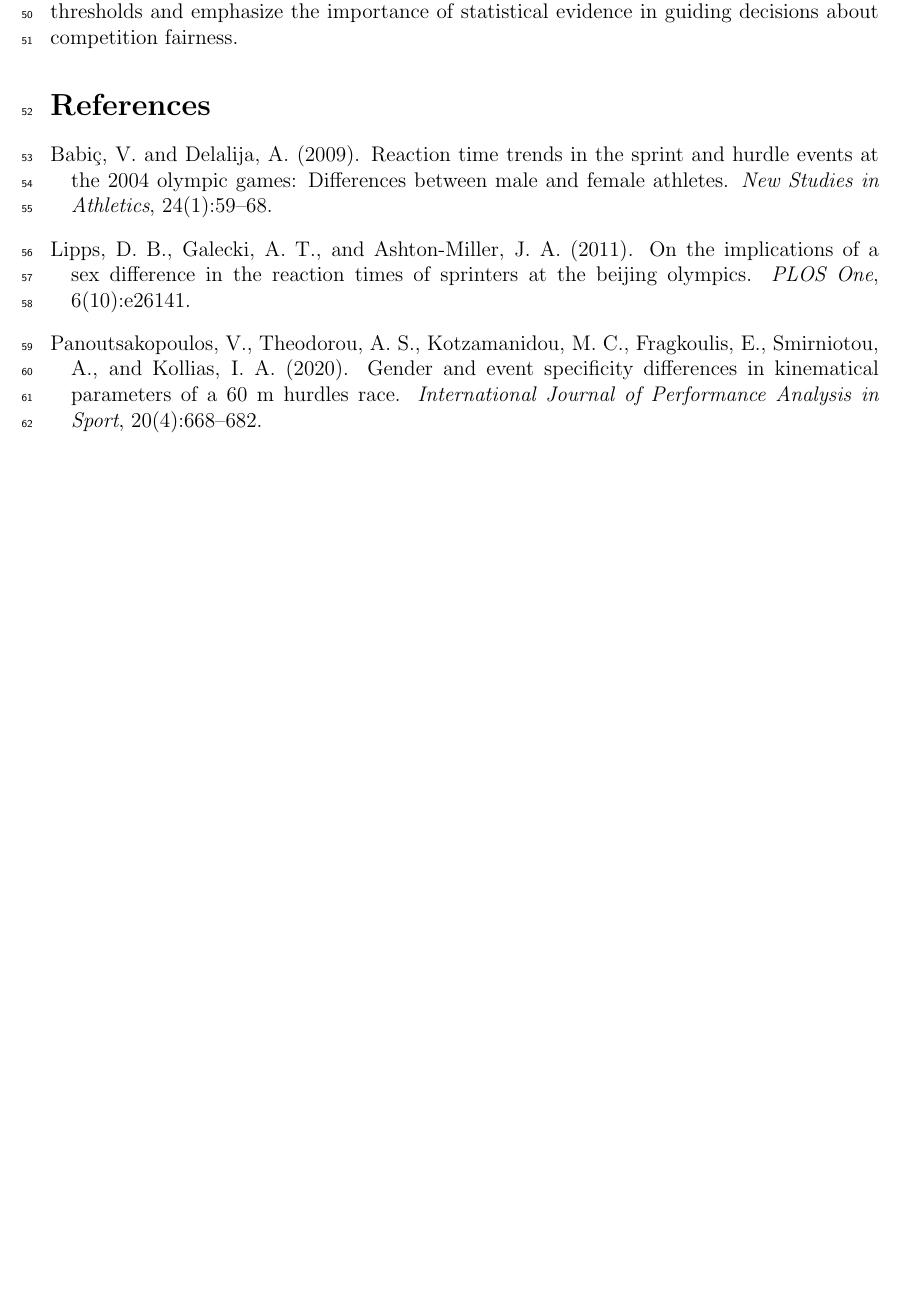
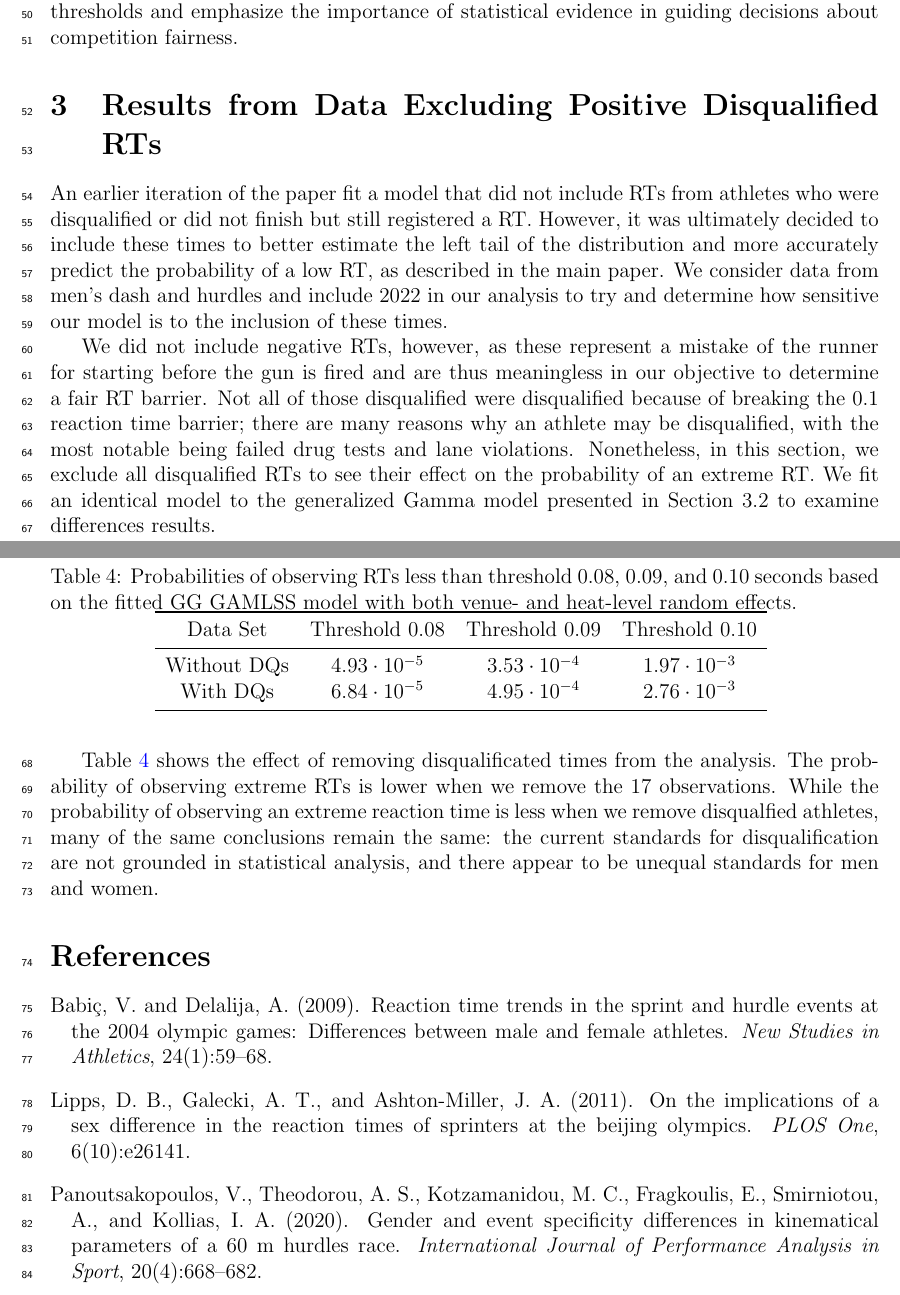
Before and after one commit to ofiore/Thesis, a LaTeX document (Manuscript/supp.tex): part of page 3 of 3 before the commit and two parts of pages 3 and 4 of 4 after it, the two joined at a grey line, cut so that both start at the same text, the shorter picture padded with empty space. Compiled offline with pdfLaTeX.

Commit message:
added section 3 back

```diff
--- a/Manuscript/supp.tex
+++ b/Manuscript/supp.tex
@@ -220,49 +220,53 @@ results contribute to ongoing discussions about RT thresholds and emphasize the
 importance of statistical evidence in guiding decisions about competition fairness.
 
 
-% \section{Results from Data Excluding Positive Disqualified RTs}
+\section{Results from Data Excluding Positive Disqualified RTs}
 
-% An earlier iteration of the paper fit a model that did not include RTs from
-% athletes who were disqualified or did not finish but still registered a RT.
-% However, it was ultimately decided to include these times to better estimate the
-% left tail of the distribution and more accurately predict the probability of a
-% low RT, as described in the main paper.
-% We did not include negative RTs, however, as these represent a mistake
-% of the runner for starting before
-% the gun is fired and are thus meaningless in our objective to
-% determine a fair RT barrier.  Not all of those disqualified were
-% disqualified because of breaking the 0.1 reaction time barrier; there are many
-% reasons why an athlete may be disqualified, with the most notable being failed
-% drug tests and lane violations.  Nonetheless, in this section,
-% we exclude all disqualified RTs to see their effect on the probability of an
-% extreme RT.  We fit an identical model to the generalized Gamma model
-% presented in Section 3.2 to examine differences results.
+An earlier iteration of the paper fit a model that did not include RTs from
+athletes who were disqualified or did not finish but still registered a RT.
+However, it was ultimately decided to include these times to better estimate the
+left tail of the distribution and more accurately predict the probability of a
+low RT, as described in the main paper.  We consider data from men's dash and
+hurdles and include 2022 in our analysis to try and determine how sensitive
+our model is to the inclusion of these times.
 
-% \begin{table}
-%   \centering
-%   \caption{Probabilities of observing RTs less than threshold 0.08,
-%   0.09, and 0.10 seconds based on the
-%     fitted GG GAMLSS model with both venue- and heat-level
-% random effects.}
-%   \begin{tabular}{c c c c}
-%    \toprule
-%    Data Set & Threshold 0.08 & Threshold 0.09 & Threshold 0.10  \\
-%    \midrule
-%    Without DQs & $4.93\cdot10^{-5}$ & $3.53\cdot10^{-4}$ &  $1.97\cdot10^{-3}$  \\
-%    With DQs & $6.84\cdot10^{-5}$ & $4.95\cdot10^{-4}$ & $2.76\cdot10^{-3}$ \\
-%    \bottomrule
-%   \end{tabular}
-%   \label{tab:DQSim_probability}
-% \end{table}
+We did not include negative RTs, however, as these represent a mistake of the
+runner for starting before the gun is fired and are thus meaningless in our
+objective to determine a fair RT barrier.  Not all of those disqualified were
+disqualified because of breaking the 0.1 reaction time barrier; there are many
+reasons why an athlete may be disqualified, with the most notable being failed
+drug tests and lane violations.  Nonetheless, in this section,
+we exclude all disqualified RTs to see their effect on the probability of an
+extreme RT.  We fit an identical model to the generalized Gamma model
+presented in Section 3.2 to examine differences results.
 
-% \jy{Men's data or pooled data?}
-% \eds{with or without 2022?}
-% \of{I dont know if we have time for this or if this fits the scope of what we
-% are working on.}
 
-% Table~\ref{tab:DQSim_probability} shows the effect of removing disqualificated
-% times from the analysis.  The probability of observing extreme RTs is lower when
-% we remove the 17 observations.
+
+\begin{table}
+  \centering
+   \caption{Probabilities of observing RTs less than threshold 0.08,
+   0.09, and 0.10 seconds based on the
+     fitted GG GAMLSS model with both venue- and heat-level
+ random effects.}
+   \begin{tabular}{c c c c}
+    \toprule
+    Data Set & Threshold 0.08 & Threshold 0.09 & Threshold 0.10  \\
+    \midrule
+    Without DQs & $4.93\cdot10^{-5}$ & $3.53\cdot10^{-4}$ &  $1.97\cdot10^{-3}$  \\
+    With DQs & $6.84\cdot10^{-5}$ & $4.95\cdot10^{-4}$ & $2.76\cdot10^{-3}$ \\
+    \bottomrule
+   \end{tabular}
+   \label{tab:DQSim_probability}
+ \end{table}
+
+
+Table~\ref{tab:DQSim_probability} shows the effect of removing disqualificated
+times from the analysis.  The probability of observing extreme RTs is lower when
+we remove the 17 observations.  While the probability of observing an extreme
+reaction time is less when we remove disqualfied athletes, many of the same
+conclusions remain the same: the current standards for disqualification are not
+grounded in statistical analysis, and there appear to be unequal standards for men
+and women.
 
 \bibliographystyle{apalike}
 \bibliography{citations}
```
